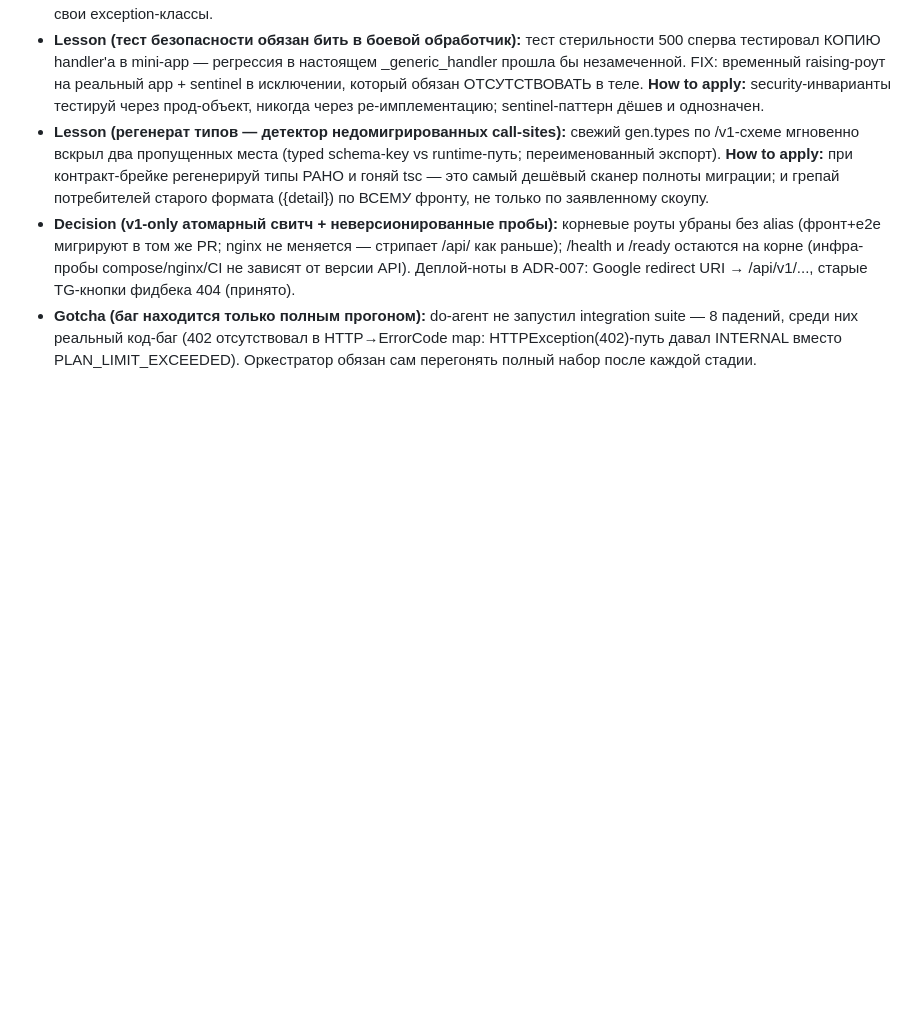
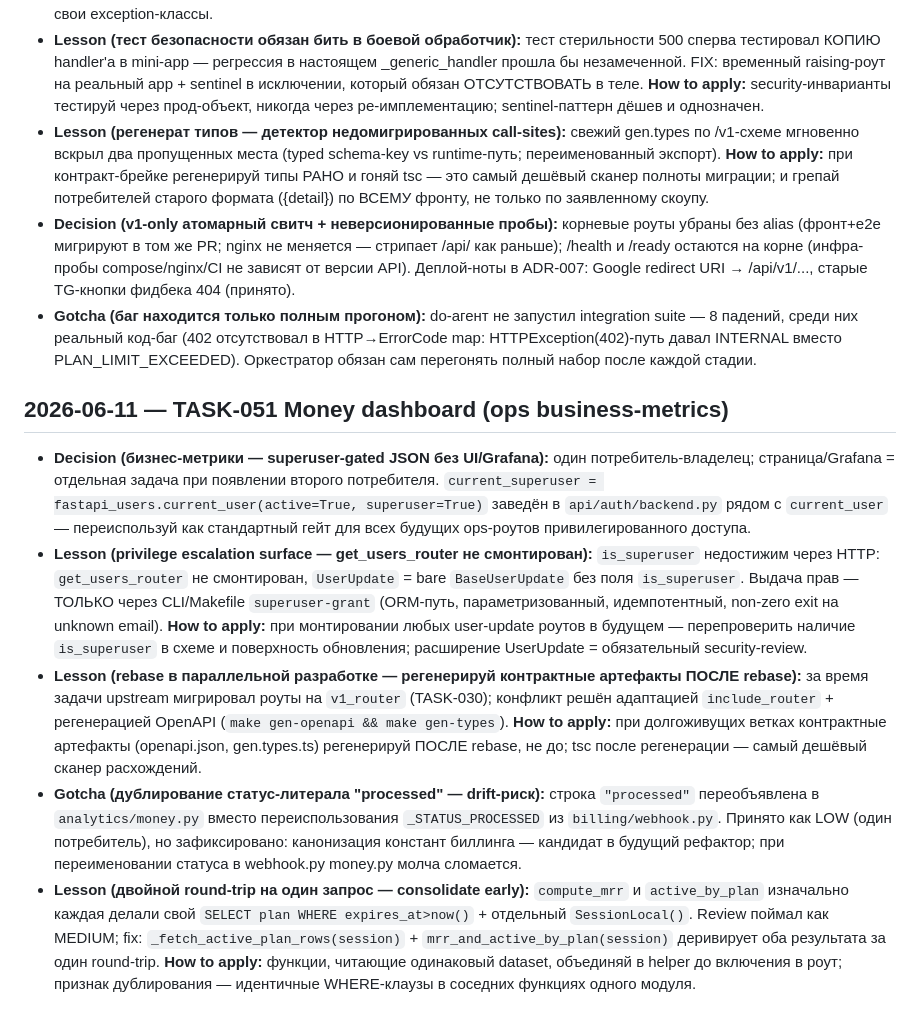
Before and after one commit to BotNet1337/trend-pulse, a Markdown page: docs/learnings.md, the part around the change. GitHub-like rendering; blank space fills up the shorter version.

Commit message:
docs(tasks): close TASK-051 — learnings, checkpoints done, index

```diff
--- a/docs/learnings.md
+++ b/docs/learnings.md
@@ -349,3 +349,10 @@ Block format:
 - **Lesson (регенерат типов — детектор недомигрированных call-sites):** свежий gen.types по /v1-схеме мгновенно вскрыл два пропущенных места (typed schema-key vs runtime-путь; переименованный экспорт). **How to apply:** при контракт-брейке регенерируй типы РАНО и гоняй tsc — это самый дешёвый сканер полноты миграции; и грепай потребителей старого формата ({detail}) по ВСЕМУ фронту, не только по заявленному скоупу.
 - **Decision (v1-only атомарный свитч + неверсионированные пробы):** корневые роуты убраны без alias (фронт+e2e мигрируют в том же PR; nginx не меняется — стрипает /api/ как раньше); /health и /ready остаются на корне (инфра-пробы compose/nginx/CI не зависят от версии API). Деплой-ноты в ADR-007: Google redirect URI → /api/v1/..., старые TG-кнопки фидбека 404 (принято).
 - **Gotcha (баг находится только полным прогоном):** do-агент не запустил integration suite — 8 падений, среди них реальный код-баг (402 отсутствовал в HTTP→ErrorCode map: HTTPException(402)-путь давал INTERNAL вместо PLAN_LIMIT_EXCEEDED). Оркестратор обязан сам перегонять полный набор после каждой стадии.
+
+## 2026-06-11 — TASK-051 Money dashboard (ops business-metrics)
+- **Decision (бизнес-метрики — superuser-gated JSON без UI/Grafana):** один потребитель-владелец; страница/Grafana = отдельная задача при появлении второго потребителя. `current_superuser = fastapi_users.current_user(active=True, superuser=True)` заведён в `api/auth/backend.py` рядом с `current_user` — переиспользуй как стандартный гейт для всех будущих ops-роутов привилегированного доступа.
+- **Lesson (privilege escalation surface — get_users_router не смонтирован):** `is_superuser` недостижим через HTTP: `get_users_router` не смонтирован, `UserUpdate` = bare `BaseUserUpdate` без поля `is_superuser`. Выдача прав — ТОЛЬКО через CLI/Makefile `superuser-grant` (ORM-путь, параметризованный, идемпотентный, non-zero exit на unknown email). **How to apply:** при монтировании любых user-update роутов в будущем — перепроверить наличие `is_superuser` в схеме и поверхность обновления; расширение UserUpdate = обязательный security-review.
+- **Lesson (rebase в параллельной разработке — регенерируй контрактные артефакты ПОСЛЕ rebase):** за время задачи upstream мигрировал роуты на `v1_router` (TASK-030); конфликт решён адаптацией `include_router` + регенерацией OpenAPI (`make gen-openapi && make gen-types`). **How to apply:** при долгоживущих ветках контрактные артефакты (openapi.json, gen.types.ts) регенерируй ПОСЛЕ rebase, не до; tsc после регенерации — самый дешёвый сканер расхождений.
+- **Gotcha (дублирование статус-литерала "processed" — drift-риск):** строка `"processed"` переобъявлена в `analytics/money.py` вместо переиспользования `_STATUS_PROCESSED` из `billing/webhook.py`. Принято как LOW (один потребитель), но зафиксировано: канонизация констант биллинга — кандидат в будущий рефактор; при переименовании статуса в webhook.py money.py молча сломается.
+- **Lesson (двойной round-trip на один запрос — consolidate early):** `compute_mrr` и `active_by_plan` изначально каждая делали свой `SELECT plan WHERE expires_at>now()` + отдельный `SessionLocal()`. Review поймал как MEDIUM; fix: `_fetch_active_plan_rows(session)` + `mrr_and_active_by_plan(session)` деривирует оба результата за один round-trip. **How to apply:** функции, читающие одинаковый dataset, объединяй в helper до включения в роут; признак дублирования — идентичные WHERE-клаузы в соседних функциях одного модуля.
```
Also changed, not shown: docs/tasks/task-051-money-dashboard.md (+5 -5 lines), docs/tasks/tasks-index.md (+1 -1 lines).
